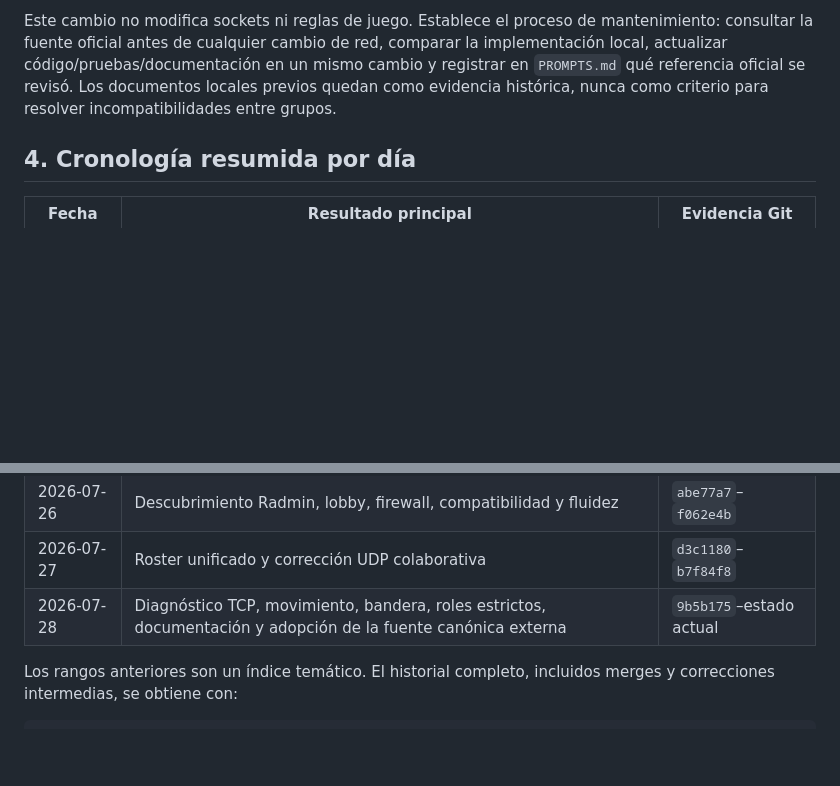
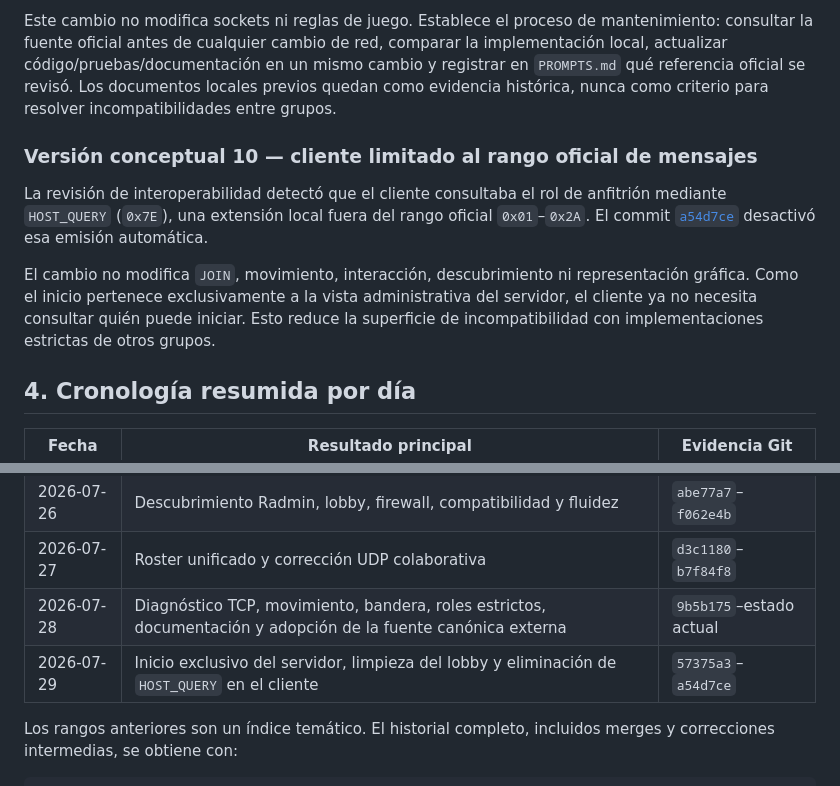
Before and after one commit to Jorge-Cuevas90003/BladeFront, a Markdown page: docs/documentacion-implementacion.md, 2 parts joined by grey strips. Rendered like a GitHub page; blank space fills up the shorter version.

```diff
--- a/docs/documentacion-implementacion.md
+++ b/docs/documentacion-implementacion.md
@@ -195,6 +195,20 @@ mismo cambio y registrar en `PROMPTS.md` qué referencia oficial se revisó. Los
 documentos locales previos quedan como evidencia histórica, nunca como criterio
 para resolver incompatibilidades entre grupos.
 
+### Versión conceptual 10 — cliente limitado al rango oficial de mensajes
+
+La revisión de interoperabilidad detectó que el cliente consultaba el rol de
+anfitrión mediante `HOST_QUERY` (`0x7E`), una extensión local fuera del rango
+oficial `0x01`–`0x2A`. El commit
+[`a54d7ce`](https://github.com/Jorge-Cuevas90003/BladeFront/commit/a54d7ce2a123fcdd11a8f8993c30c6cee8b7e5bc)
+desactivó esa emisión automática.
+
+El cambio no modifica `JOIN`, movimiento, interacción, descubrimiento ni
+representación gráfica. Como el inicio pertenece exclusivamente a la vista
+administrativa del servidor, el cliente ya no necesita consultar quién puede
+iniciar. Esto reduce la superficie de incompatibilidad con implementaciones
+estrictas de otros grupos.
+
 ## 4. Cronología resumida por día
 
 | Fecha | Resultado principal | Evidencia Git |
@@ -207,6 +221,7 @@ para resolver incompatibilidades entre grupos.
 | 2026-07-26 | Descubrimiento Radmin, lobby, firewall, compatibilidad y fluidez | `abe77a7`–`f062e4b` |
 | 2026-07-27 | Roster unificado y corrección UDP colaborativa | `d3c1180`–`b7f84f8` |
 | 2026-07-28 | Diagnóstico TCP, movimiento, bandera, roles estrictos, documentación y adopción de la fuente canónica externa | `9b5b175`–estado actual |
+| 2026-07-29 | Inicio exclusivo del servidor, limpieza del lobby y eliminación de `HOST_QUERY` en el cliente | `57375a3`–`a54d7ce` |
 
 Los rangos anteriores son un índice temático. El historial completo, incluidos
 merges y correcciones intermedias, se obtiene con:
```
Also changed, not shown: README.md (+4 -0 lines), docs/manual-conexion-red.md (+6 -0 lines).
